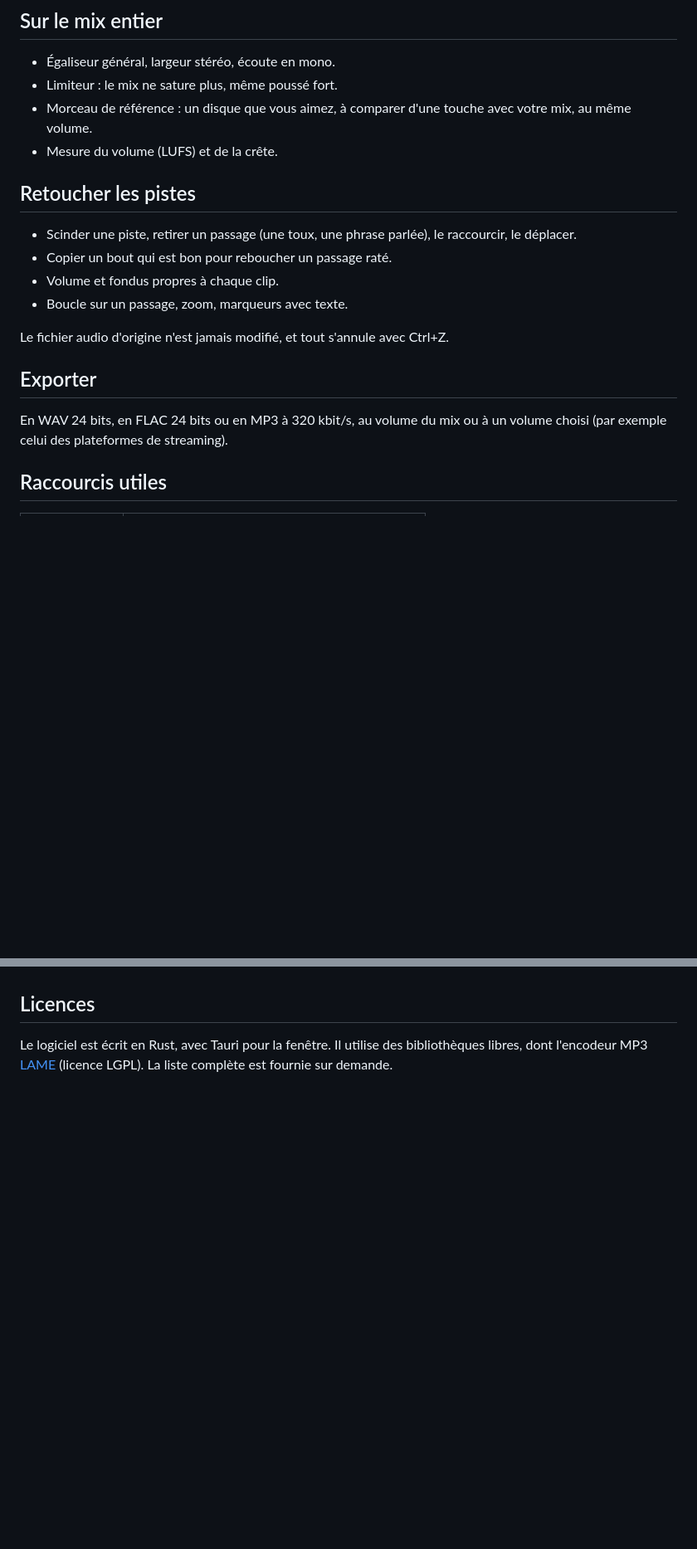
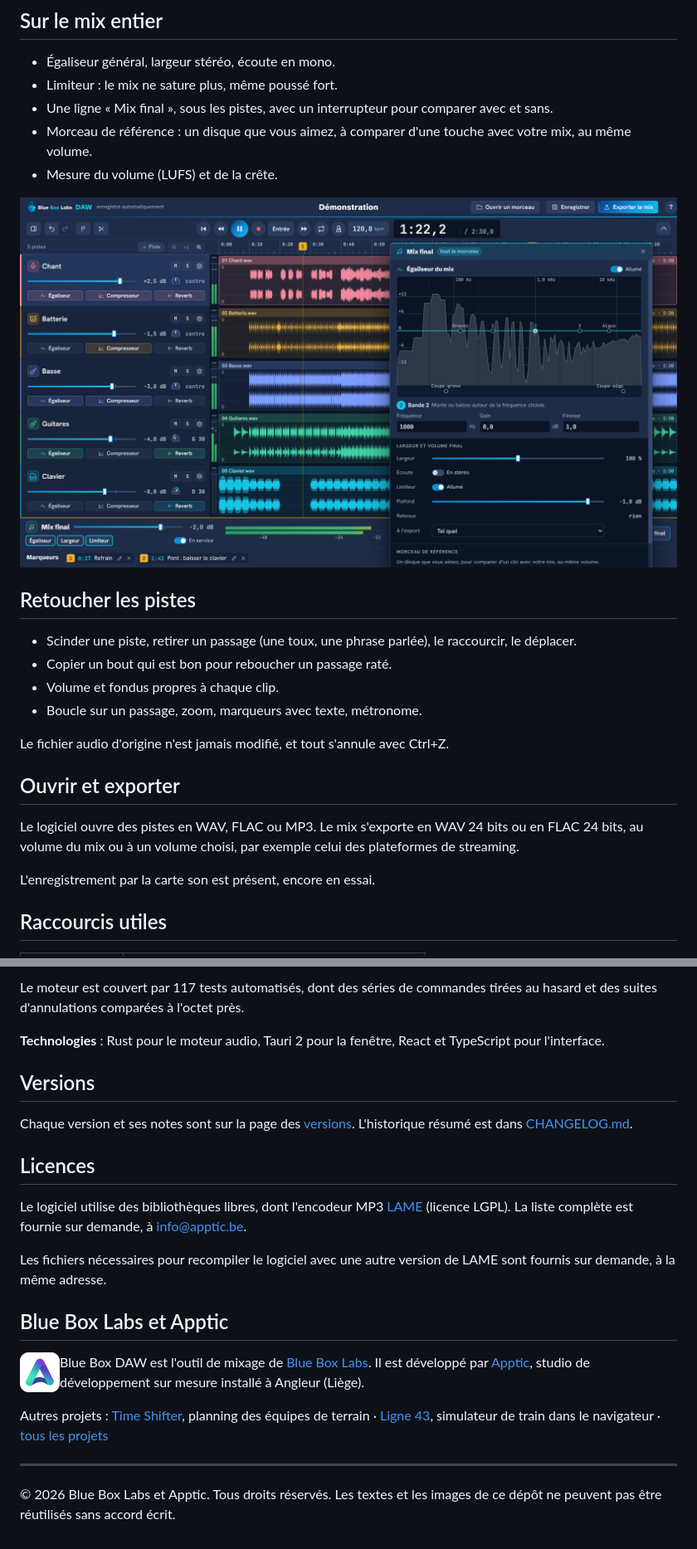
Before and after one commit to bastienbrasseur/bluebox-daw-versions, a Markdown page: README.md, 2 parts joined by grey strips. Shown at 83% size. Rendered like a GitHub page; pictures changed too: images/apptic.png (added), images/mix-final.png (added); blank space fills up the shorter version.

Commit message:
page d'accueil refaite : captures sur un morceau de démonstration, raisons du logiciel, architecture, historique des versions
Claude-Session: https://claude.ai/code/session_01MSRH2GLMriDTDwsuLE77bz

```diff
--- a/README.md
+++ b/README.md
@@ -37,21 +56,26 @@ Au lancement, le logiciel regarde s'il existe une version plus récente. Si oui,
 
 - Égaliseur général, largeur stéréo, écoute en mono.
 - Limiteur : le mix ne sature plus, même poussé fort.
+- Une ligne « Mix final », sous les pistes, avec un interrupteur pour comparer avec et sans.
 - Morceau de référence : un disque que vous aimez, à comparer d'une touche avec votre mix, au même volume.
 - Mesure du volume (LUFS) et de la crête.
+
+![Les réglages du mix final : l'égaliseur général avec le spectre du morceau, la largeur stéréo et le limiteur](images/mix-final.png)
 
 ## Retoucher les pistes
 
 - Scinder une piste, retirer un passage (une toux, une phrase parlée), le raccourcir, le déplacer.
 - Copier un bout qui est bon pour reboucher un passage raté.
 - Volume et fondus propres à chaque clip.
-- Boucle sur un passage, zoom, marqueurs avec texte.
+- Boucle sur un passage, zoom, marqueurs avec texte, métronome.
 
 Le fichier audio d'origine n'est jamais modifié, et tout s'annule avec Ctrl+Z.
 
-## Exporter
+## Ouvrir et exporter
 
-En WAV 24 bits, en FLAC 24 bits ou en MP3 à 320 kbit/s, au volume du mix ou à un volume choisi (par exemple celui des plateformes de streaming).
+Le logiciel ouvre des pistes en WAV, FLAC ou MP3. Le mix s'exporte en WAV 24 bits ou en FLAC 24 bits, au volume du mix ou à un volume choisi, par exemple celui des plateformes de streaming.
+
+L'enregistrement par la carte son est présent, encore en essai.
 
 ## Raccourcis utiles
 
@@ -71,3 +125,25 @@ Le bouton « ? » en haut à droite du logiciel donne la liste complète.
+Le moteur est couvert par 117 tests automatisés, dont des séries de commandes tirées au hasard et des suites d'annulations comparées à l'octet près.
+
+**Technologies** : Rust pour le moteur audio, Tauri 2 pour la fenêtre, React et TypeScript pour l'interface.
+
+## Versions
+
+Chaque version et ses notes sont sur la page des [versions](../../releases). L'historique résumé est dans [CHANGELOG.md](CHANGELOG.md).
+
 ## Licences
 
-Le logiciel est écrit en Rust, avec Tauri pour la fenêtre. Il utilise des bibliothèques libres, dont l'encodeur MP3 [LAME](https://lame.sourceforge.io) (licence LGPL). La liste complète est fournie sur demande.
+Le logiciel utilise des bibliothèques libres, dont l'encodeur MP3 [LAME](https://lame.sourceforge.io) (licence LGPL). La liste complète est fournie sur demande, à info@apptic.be.
+
+Les fichiers nécessaires pour recompiler le logiciel avec une autre version de LAME sont fournis sur demande, à la même adresse.
+
+## Blue Box Labs et Apptic
+
+<img src="images/apptic.png" alt="" width="48" align="left">
+
+Blue Box DAW est l'outil de mixage de [Blue Box Labs](https://blueboxlabs.be). Il est développé par [Apptic](https://apptic.be), studio de développement sur mesure installé à Angleur (Liège).
+
+Autres projets : [Time Shifter](https://github.com/bastienbrasseur/apptic-timeshifter), planning des équipes de terrain · [Ligne 43](https://github.com/bastienbrasseur/apptic-ligne-43), simulateur de train dans le navigateur · [tous les projets](https://github.com/bastienbrasseur/apptic)
+
+---
+
+© 2026 Blue Box Labs et Apptic. Tous droits réservés. Les textes et les images de ce dépôt ne peuvent pas être réutilisés sans accord écrit.
```
Also changed, not shown: other parts of README.md (+54 -5 lines), CHANGELOG.md (added, +42 -0 lines), images/compresseur.png (added), images/egaliseur.png (added), 1 other file.
